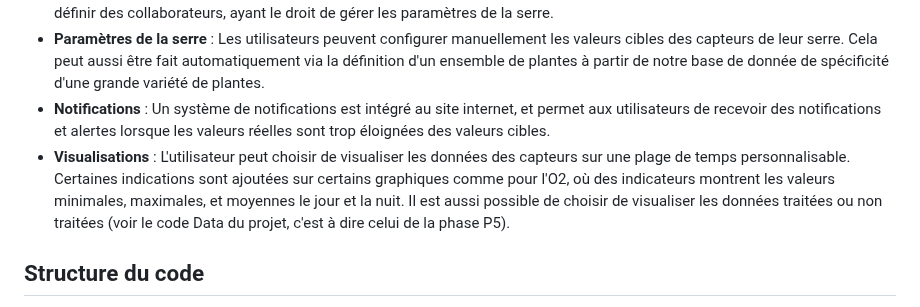
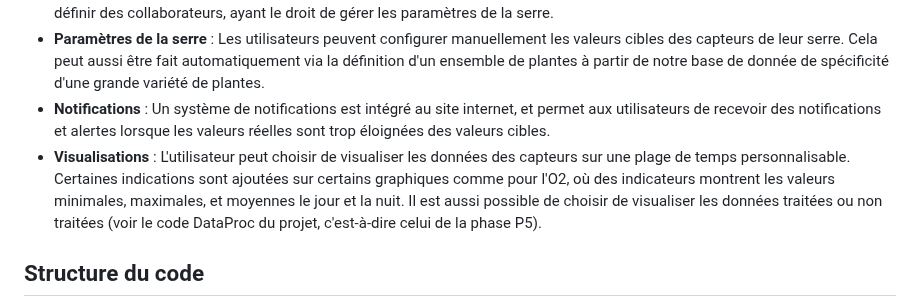
Before and after one commit to cdupic/P2I-Growbox-Website, a Markdown page: README.md, the part around the change. Drawn GitHub-style.

```diff
--- a/README.md
+++ b/README.md
@@ -11,7 +11,7 @@ Il est développé avec le framework Flask en Python, en utilisant le langage de
 - **Rôles** : Le premier utilisateur d'une serre est propriétaire, les autres sont des invités. Le propriétaire peut gérer les rôles et définir des collaborateurs, ayant le droit de gérer les paramètres de la serre.
 - **Paramètres de la serre** : Les utilisateurs peuvent configurer manuellement les valeurs cibles des capteurs de leur serre. Cela peut aussi être fait automatiquement via la définition d'un ensemble de plantes à partir de notre base de donnée de spécificité d'une grande variété de plantes.
 - **Notifications** : Un système de notifications est intégré au site internet, et permet aux utilisateurs de recevoir des notifications et alertes lorsque les valeurs réelles sont trop éloignées des valeurs cibles.
-- **Visualisations** : L'utilisateur peut choisir de visualiser les données des capteurs sur une plage de temps personnalisable. Certaines indications sont ajoutées sur certains graphiques comme pour l'O2, où des indicateurs montrent les valeurs minimales, maximales, et moyennes le jour et la nuit. Il est aussi possible de choisir de visualiser les données traitées ou non traitées (voir le code Data du projet, c'est à dire celui de la phase P5).
+- **Visualisations** : L'utilisateur peut choisir de visualiser les données des capteurs sur une plage de temps personnalisable. Certaines indications sont ajoutées sur certains graphiques comme pour l'O2, où des indicateurs montrent les valeurs minimales, maximales, et moyennes le jour et la nuit. Il est aussi possible de choisir de visualiser les données traitées ou non traitées (voir le code DataProc du projet, c'est-à-dire celui de la phase P5).
 
 ## Structure du code
 - ``static/`` : fichiers servis statiquement par flask, contient le code css et javascript, mais aussi les ressources classiques (images, etc.).
```
